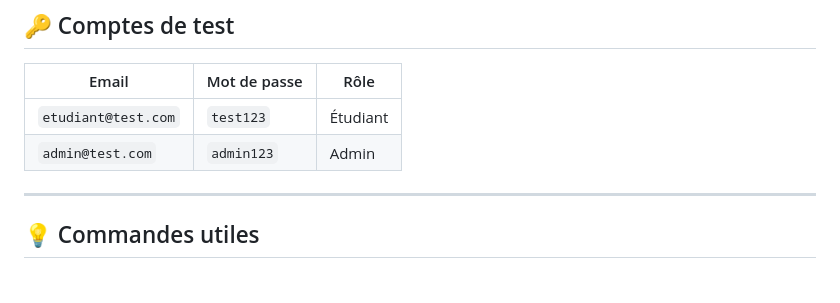
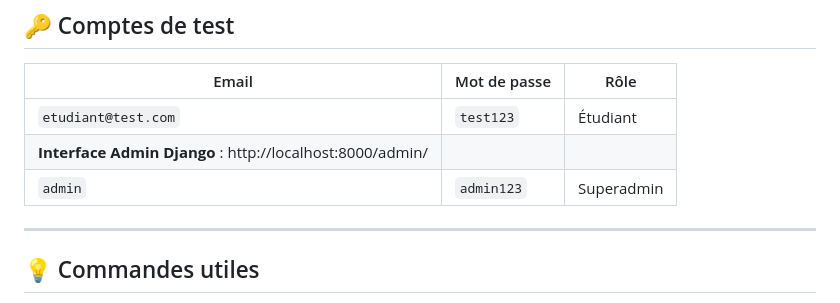
Before and after one commit to Albin0903/codev, a Markdown page: QUICKSTART.md, the part around the change. Rendered like a GitHub page.

```diff
--- a/QUICKSTART.md
+++ b/QUICKSTART.md
@@ -117,7 +117,8 @@ docker compose down
 | Email | Mot de passe | Rôle |
 |-------|--------------|------|
 | `etudiant@test.com` | `test123` | Étudiant |
-| `admin@test.com` | `admin123` | Admin |
+| **Interface Admin Django** : http://localhost:8000/admin/ | | |
+| `admin` | `admin123` | Superadmin |
 
 ---
 
```
Also changed, not shown: README.md (+3 -3 lines).
